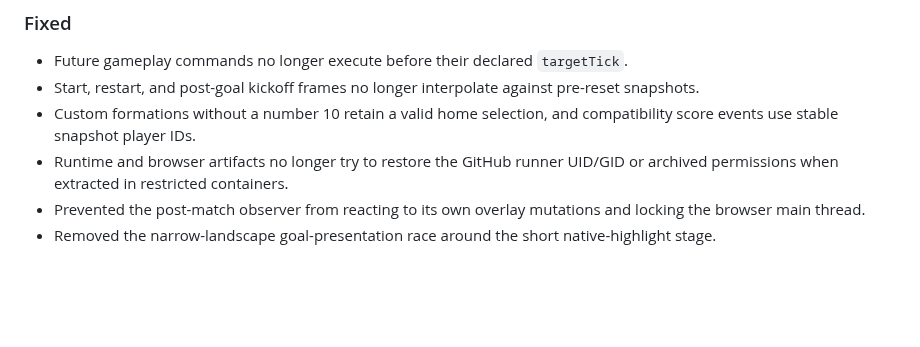
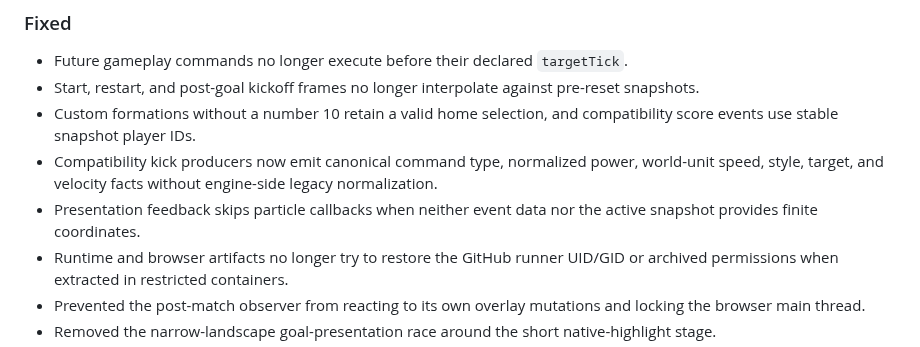
Before and after one commit to hungtvb/-tony-football, a Markdown page: docs/CHANGELOG.md, the part around the change. GitHub-like rendering; blank space fills up the shorter version.

Commit message:
docs(changelog): record feedback contract hardening

```diff
--- a/docs/CHANGELOG.md
+++ b/docs/CHANGELOG.md
@@ -38,6 +38,8 @@
 - Future gameplay commands no longer execute before their declared `targetTick`.
 - Start, restart, and post-goal kickoff frames no longer interpolate against pre-reset snapshots.
 - Custom formations without a number 10 retain a valid home selection, and compatibility score events use stable snapshot player IDs.
+- Compatibility kick producers now emit canonical command type, normalized power, world-unit speed, style, target, and velocity facts without engine-side legacy normalization.
+- Presentation feedback skips particle callbacks when neither event data nor the active snapshot provides finite coordinates.
 - Runtime and browser artifacts no longer try to restore the GitHub runner UID/GID or archived permissions when extracted in restricted containers.
 - Prevented the post-match observer from reacting to its own overlay mutations and locking the browser main thread.
 - Removed the narrow-landscape goal-presentation race around the short native-highlight stage.
```
